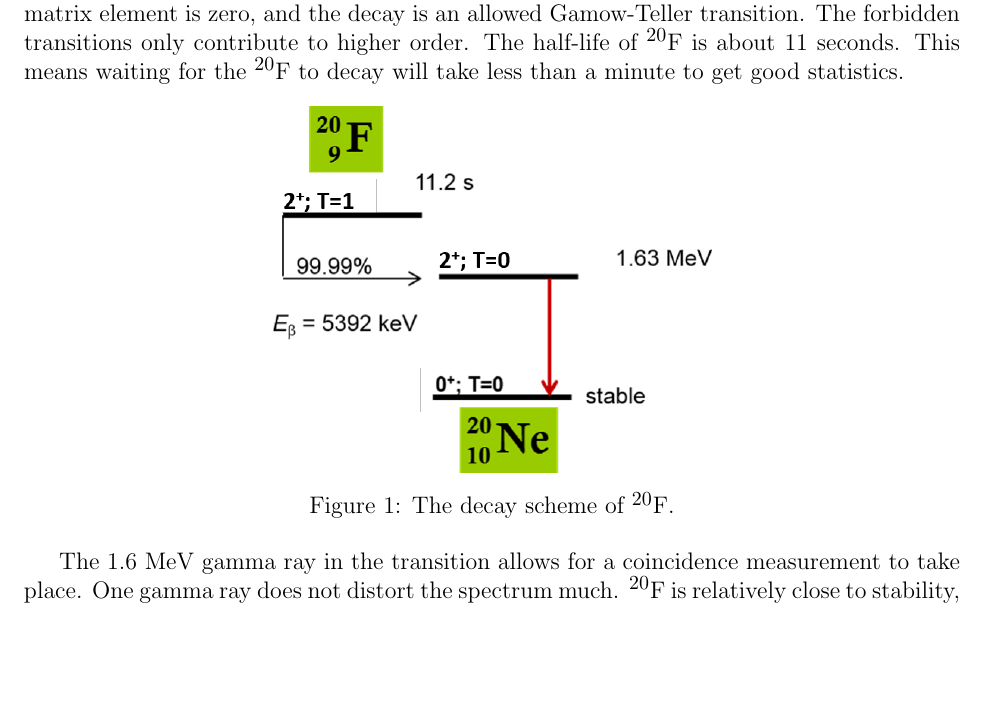
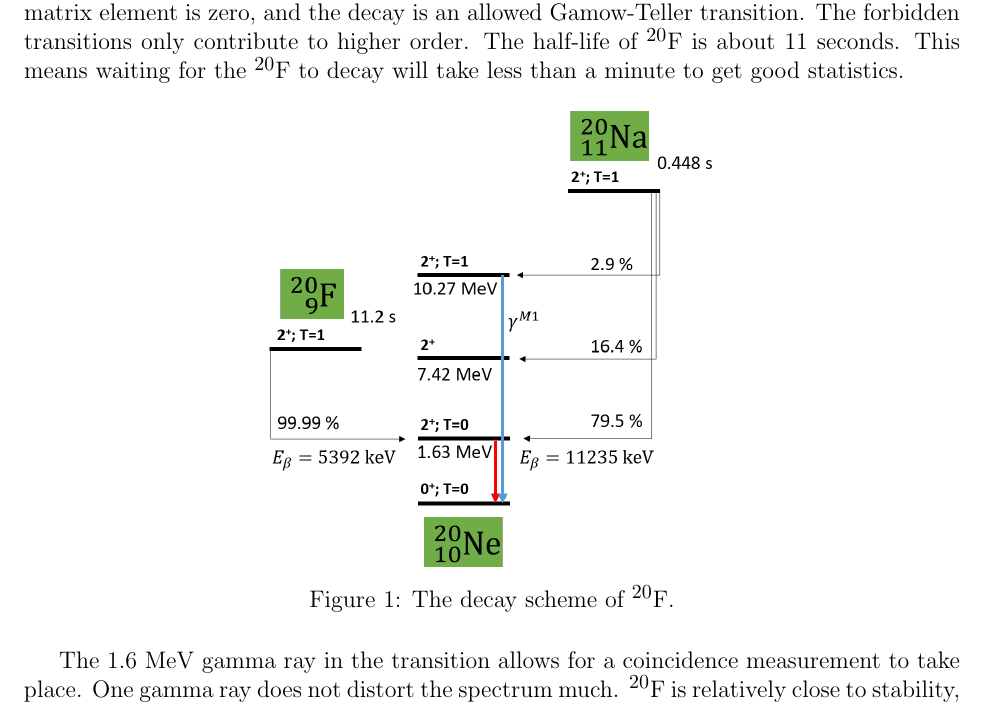
Before and after one commit to maximilian29631/MyThesis, a LaTeX document (20FChapter/20FChapter.tex): part of page 1 of 5, cut so that both start at the same text, the shorter picture padded with empty space. Compiled offline with pdfLaTeX.

Commit message:
=Added new Figure with 20Na in it

```diff
--- a/20FChapter/20FChapter.tex
+++ b/20FChapter/20FChapter.tex
@@ -27,7 +27,7 @@ The half-life of $^{20}$F is about 11 seconds.
 This means waiting for the $^{20}$F to decay will take less than a minute to get good statistics.
 
 \begin{figure}[!htb]
-	\centerline{\includegraphics[width=0.5\textwidth]{20FDecayScheme_v3.png}}
+	\centerline{\includegraphics[width=0.5\textwidth]{20FDecayScheme_v4_WithNa.png}}
 	\caption{The decay scheme of $^{20}$F.}
 	\label{fig:DecayScheme}
 \end{figure}
```
Also changed, not shown: Figures/20FDecayScheme_v4_WithNa.png (added), MaxHughesThesis.pdf.
